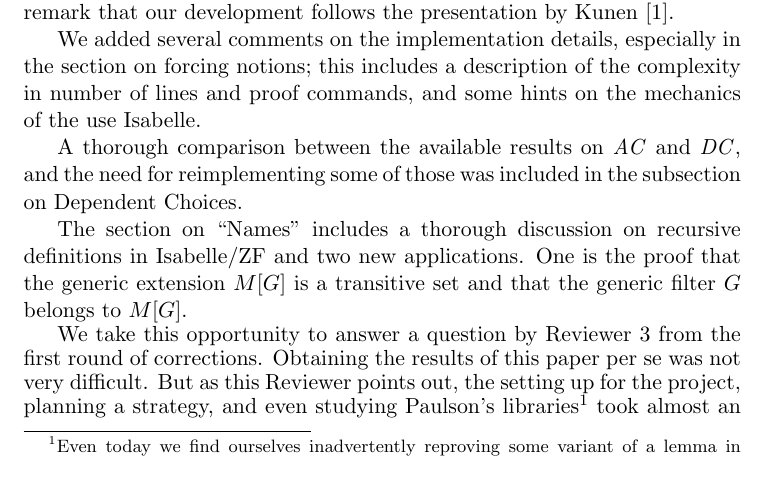
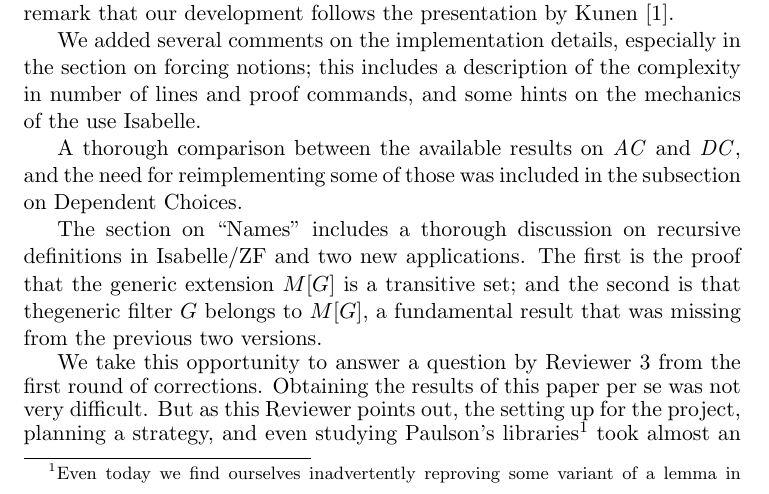
Before and after one commit to sterraf/forcing_Isabelle, a LaTeX document (LSFA/cover_letter.tex): part of page 1 of 2, cut so that both start at the same text. Compiled offline with pdfLaTeX.

Commit message:
basic -> fundamental

```diff
--- a/LSFA/cover_letter.tex
+++ b/LSFA/cover_letter.tex
@@ -44,9 +44,10 @@ $\DC$, and the need for reimplementing some of those was included in
 the subsection on Dependent Choices.
 
 The section on ``Names'' includes a thorough discussion on recursive
-definitions in Isabelle/ZF and two new applications. One is the proof
-that the generic extension $M[G]$ is a transitive set and that the
-generic filter $G$ belongs to $M[G]$.
+definitions in Isabelle/ZF and two new applications. The first is the proof
+that the generic extension $M[G]$ is a transitive set; and the second
+is that thegeneric filter $G$ belongs to $M[G]$, a fundamental result
+that was missing from the previous two versions.
 
 We take this opportunity to answer a question by Reviewer 3 from the
 first round of corrections. Obtaining the results of this paper per se
```
